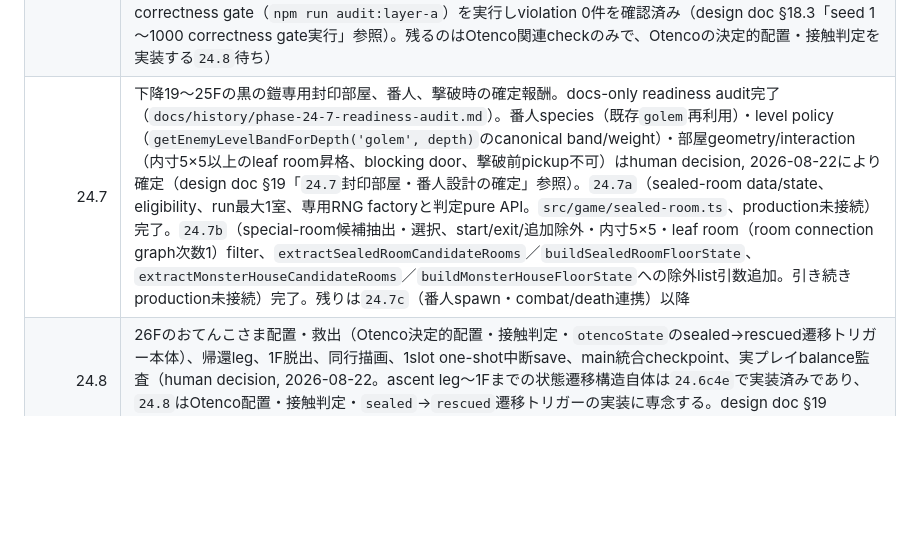
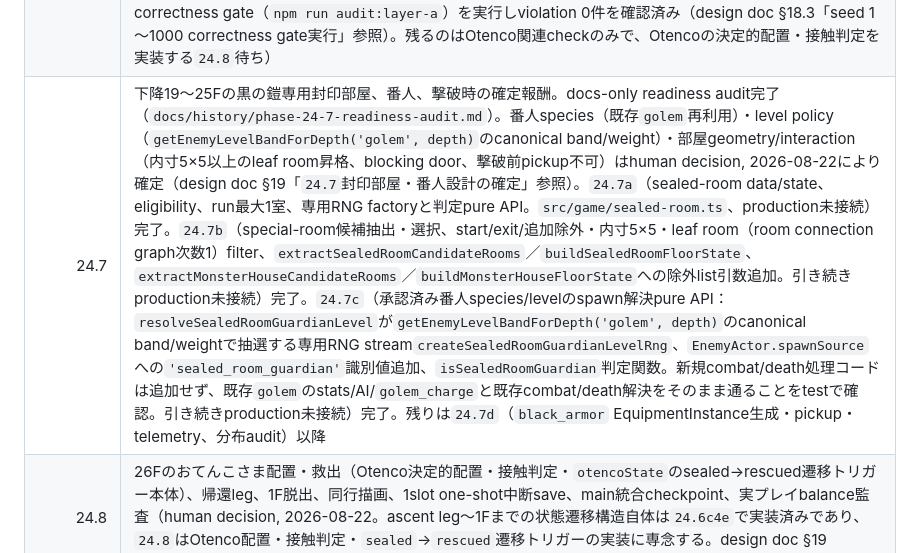
Before and after one commit to sanadamancom/rogue-of-sun, a Markdown page: docs/planning/rogue-of-sun-development-plan.md, the part around the change. Rendered like a GitHub page; blank space fills up the shorter version.

Commit message:
docs: mark Phase 24.7c guardian spawn resolution complete in roadmap

```diff
--- a/docs/planning/rogue-of-sun-development-plan.md
+++ b/docs/planning/rogue-of-sun-development-plan.md
@@ -740,7 +740,7 @@ Rが最上位ランク。近接武器はC～Aを通常取得、Sを太陽鍛冶
 | 24.6c4d | S防具3種（`light_garb`／`dark_garb`／`spike_mail`）の下降19～26F深層loot route（完了） |
 | 24.6c4e | 26F production run structureのpre-simulation統合（`transitionFloor`本接続、depth 1～26、descent／ascent、24.6c2b敵depth／level／count tableのproduction spawn接続。save／UI／HUDは含まない。human decision, 2026-08-21により`24.6c4`と`24.6c5`の間に新設。`otencoState`のsealed→rescued遷移トリガー本体（Otenco配置・接触判定）は含まないが、`transitionFloor`は`otencoState`をread-only入力として受け取り、depth=26でのdescent→ascent切替を`rescued`時のみ行う状態機械とrescued後のascent leg～1F～runComplete構造を実装する（human decision, 2026-08-22により`24.6c4e1`／commit `1306f04`はrevert（commit `9a04c85`）を最終形として確定した上で、同日の補足決定によりB案：`otencoState`のread-only pass-through gatingとascent leg構造は`24.6c4e`に含める。design doc §19「24.6c4eのスコープ確定」「24.6c4eスコープの補足確定」参照）。production run呼び出しでは`otencoState`を常に`sealed`固定とする。完了。`createInitialState`がfloor 1で`runConfig`を無視し常にlegacy enemy spawn poolを使っていた実装漏れを、`24.6c5`slice 2着手前のbug fixとしてhuman decision, 2026-08-22により修正（design doc §19「`createInitialState`のdepth 1 enemySpawnPathバグ修正」参照）。`resolveRegularReinforcement`の増援spawnがcap・species・levelにcanonical depth tableではなくlegacy 3F固定値を使っていた実装漏れを、`24.6c5`slice 5着手前のbug fixとしてhuman decision, 2026-08-22により修正（design doc §19「`resolveRegularReinforcement`のenemy drop production wiringバグ修正」参照）） |
 | 24.6c5 | 26F下降＋25F帰還で生成・戦闘・供給を再測定し、定数を調整（`24.6c4e`完了後の実production run structureに対して実施。層A generation audit slice 1～4完了（descent depth 1～26＋ascent depth 25～1、map決定性、通常敵spawn、通常床item／モンスターハウス、byte-identical再現）。slice 5：増援周期candidate check（`getReinforcementRule`のcadenceTurnsがcanonical depth tableと一致すること、`resolveSingleEnemySpawnForDepth`によるcandidate種族・levelがdepthのeligible種族／level帯内であること）とenemy drop候補checkをlayer Aの両legへ追加済み。層Aはplayer actionなしのため増援はlive spawn observationではなくcandidate構造checkとする。design doc §19「`resolveRegularReinforcement`のenemy drop production wiringバグ修正」参照。§18.3が定めるseed 1～1000・51000 floorのfull-scale correctness gate（`npm run audit:layer-a`）を実行しviolation 0件を確認済み（design doc §18.3「seed 1～1000 correctness gate実行」参照）。残るのはOtenco関連checkのみで、Otencoの決定的配置・接触判定を実装する`24.8`待ち） |
-| 24.7 | 下降19～25Fの黒の鎧専用封印部屋、番人、撃破時の確定報酬。docs-only readiness audit完了（`docs/history/phase-24-7-readiness-audit.md`）。番人species（既存`golem`再利用）・level policy（`getEnemyLevelBandForDepth('golem', depth)`のcanonical band/weight）・部屋geometry/interaction（内寸5×5以上のleaf room昇格、blocking door、撃破前pickup不可）はhuman decision, 2026-08-22により確定（design doc §19「`24.7`封印部屋・番人設計の確定」参照）。`24.7a`（sealed-room data/state、eligibility、run最大1室、専用RNG factoryと判定pure API。`src/game/sealed-room.ts`、production未接続）完了。`24.7b`（special-room候補抽出・選択、start/exit/追加除外・内寸5×5・leaf room（room connection graph次数1）filter、`extractSealedRoomCandidateRooms`／`buildSealedRoomFloorState`、`extractMonsterHouseCandidateRooms`／`buildMonsterHouseFloorState`への除外list引数追加。引き続きproduction未接続）完了。残りは`24.7c`（番人spawn・combat/death連携）以降 |
+| 24.7 | 下降19～25Fの黒の鎧専用封印部屋、番人、撃破時の確定報酬。docs-only readiness audit完了（`docs/history/phase-24-7-readiness-audit.md`）。番人species（既存`golem`再利用）・level policy（`getEnemyLevelBandForDepth('golem', depth)`のcanonical band/weight）・部屋geometry/interaction（内寸5×5以上のleaf room昇格、blocking door、撃破前pickup不可）はhuman decision, 2026-08-22により確定（design doc §19「`24.7`封印部屋・番人設計の確定」参照）。`24.7a`（sealed-room data/state、eligibility、run最大1室、専用RNG factoryと判定pure API。`src/game/sealed-room.ts`、production未接続）完了。`24.7b`（special-room候補抽出・選択、start/exit/追加除外・内寸5×5・leaf room（room connection graph次数1）filter、`extractSealedRoomCandidateRooms`／`buildSealedRoomFloorState`、`extractMonsterHouseCandidateRooms`／`buildMonsterHouseFloorState`への除外list引数追加。引き続きproduction未接続）完了。`24.7c`（承認済み番人species/levelのspawn解決pure API：`resolveSealedRoomGuardianLevel`が`getEnemyLevelBandForDepth('golem', depth)`のcanonical band/weightで抽選する専用RNG stream`createSealedRoomGuardianLevelRng`、`EnemyActor.spawnSource`への`'sealed_room_guardian'`識別値追加、`isSealedRoomGuardian`判定関数。新規combat/death処理コードは追加せず、既存`golem`のstats/AI/`golem_charge`と既存combat/death解決をそのまま通ることをtestで確認。引き続きproduction未接続）完了。残りは`24.7d`（`black_armor` EquipmentInstance生成・pickup・telemetry、分布audit）以降 |
 | 24.8 | 26Fのおてんこさま配置・救出（Otenco決定的配置・接触判定・`otencoState`のsealed→rescued遷移トリガー本体）、帰還leg、1F脱出、同行描画、1slot one-shot中断save、main統合checkpoint、実プレイbalance監査（human decision, 2026-08-22。ascent leg～1Fまでの状態遷移構造自体は`24.6c4e`で実装済みであり、`24.8`はOtenco配置・接触判定・`sealed`→`rescued`遷移トリガーの実装に専念する。design doc §19「24.6c4eのスコープ確定」「24.6c4eスコープの補足確定」参照） |
 
 #### 26F往復simulationの実行契約
```
